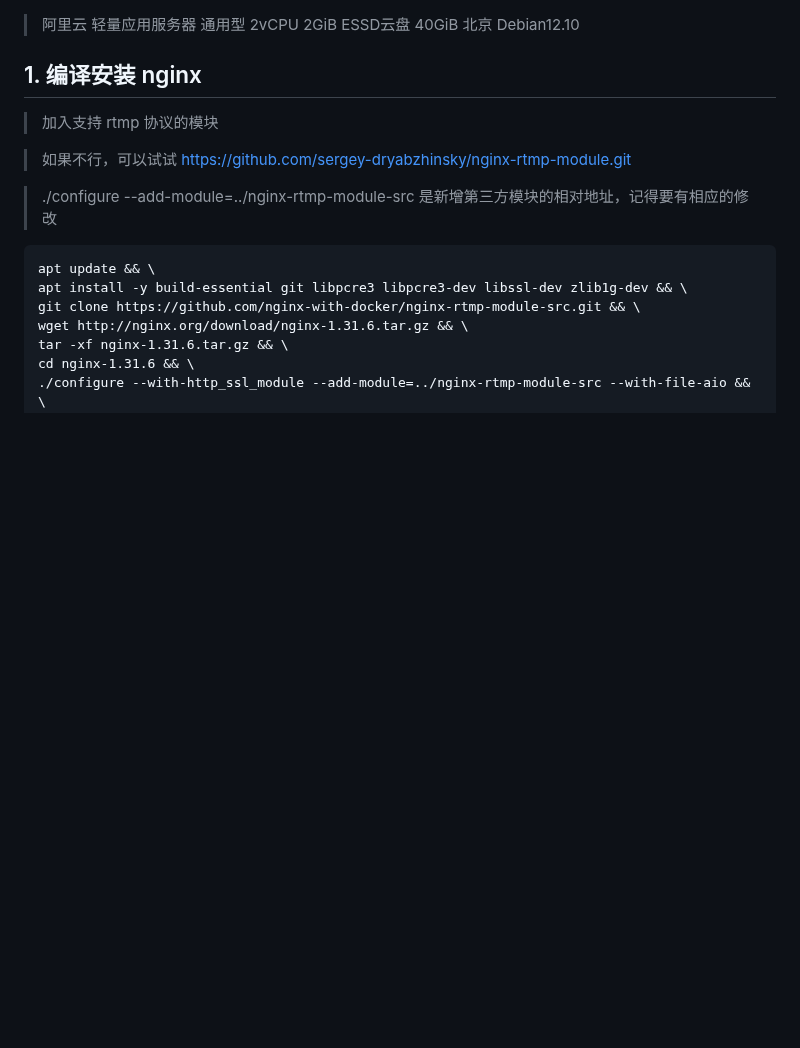
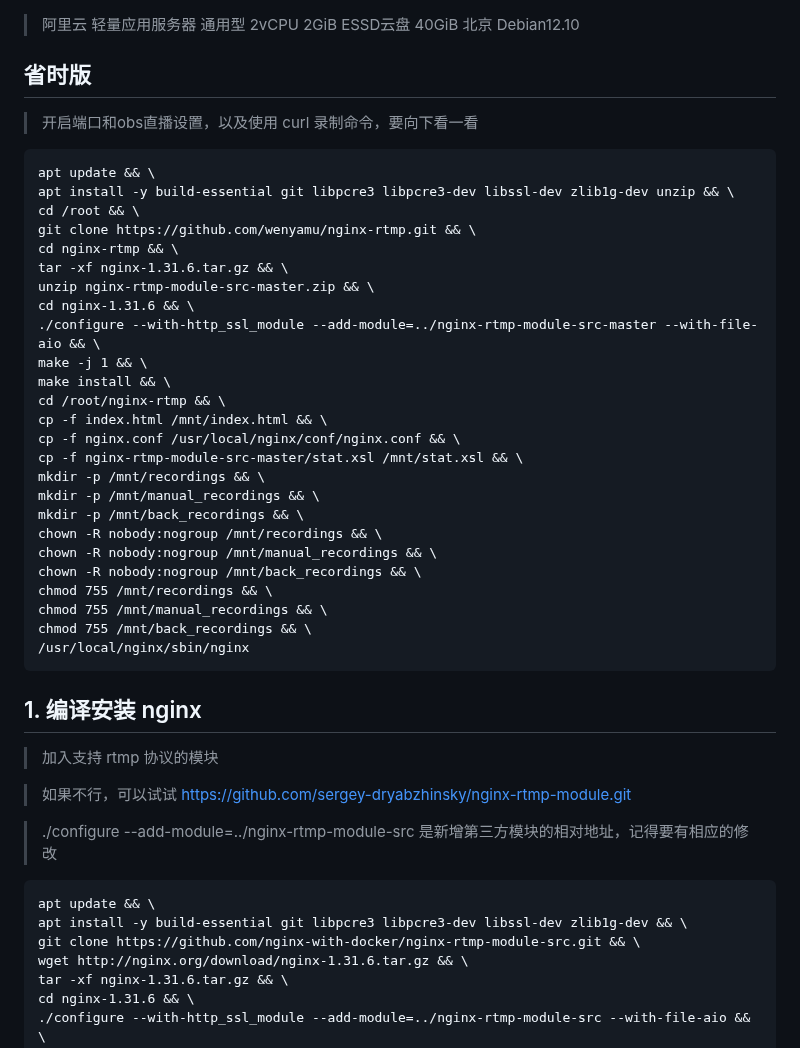
Before and after one commit to wenyamu/nginx-rtmp, a Markdown page: README.md, the part around the change. GitHub-like rendering; blank space fills up the shorter version.

````diff
--- a/README.md
+++ b/README.md
@@ -3,6 +3,36 @@
 > 通用型 2vCPU 2GiB ESSD云盘 40GiB
 > 北京
 > Debian12.10
+
+## 省时版
+> 开启端口和obs直播设置，以及使用 curl 录制命令，要向下看一看
+```
+apt update && \
+apt install -y build-essential git libpcre3 libpcre3-dev libssl-dev zlib1g-dev unzip && \
+cd /root && \
+git clone https://github.com/wenyamu/nginx-rtmp.git && \
+cd nginx-rtmp && \
+tar -xf nginx-1.31.6.tar.gz && \
+unzip nginx-rtmp-module-src-master.zip && \
+cd nginx-1.31.6 && \
+./configure --with-http_ssl_module --add-module=../nginx-rtmp-module-src-master --with-file-aio && \
+make -j 1 && \
+make install && \
+cd /root/nginx-rtmp && \
+cp -f index.html /mnt/index.html && \
+cp -f nginx.conf /usr/local/nginx/conf/nginx.conf && \
+cp -f nginx-rtmp-module-src-master/stat.xsl /mnt/stat.xsl && \
+mkdir -p /mnt/recordings && \
+mkdir -p /mnt/manual_recordings && \
+mkdir -p /mnt/back_recordings && \
+chown -R nobody:nogroup /mnt/recordings && \
+chown -R nobody:nogroup /mnt/manual_recordings && \
+chown -R nobody:nogroup /mnt/back_recordings && \
+chmod 755 /mnt/recordings && \
+chmod 755 /mnt/manual_recordings && \
+chmod 755 /mnt/back_recordings && \
+/usr/local/nginx/sbin/nginx
+```
 
 ## 1. 编译安装 nginx
 > 加入支持 rtmp 协议的模块
````
